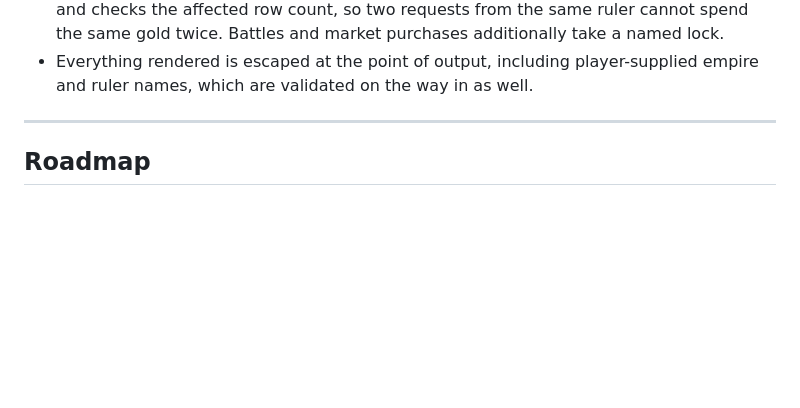
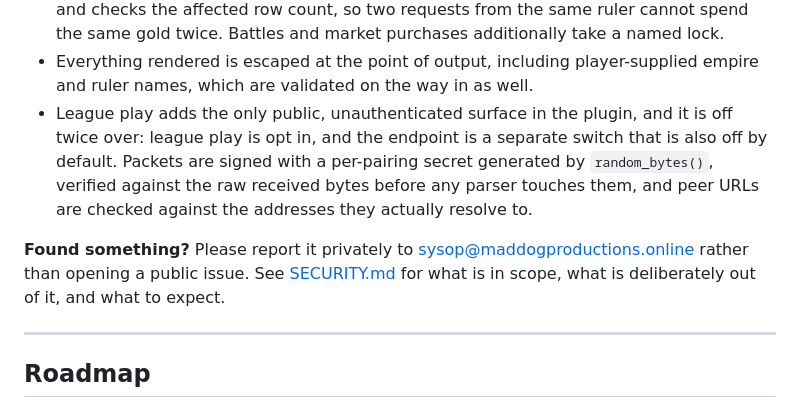
Before and after one commit to md99999/imperial-dominion-online, a Markdown page: README.md, the part around the change. Rendered like a GitHub page; blank space fills up the shorter version.

```diff
--- a/README.md
+++ b/README.md
@@ -268,6 +268,15 @@ otherwise.
   twice. Battles and market purchases additionally take a named lock.
 - Everything rendered is escaped at the point of output, including player-supplied empire and ruler
   names, which are validated on the way in as well.
+- League play adds the only public, unauthenticated surface in the plugin, and it is off twice over:
+  league play is opt in, and the endpoint is a separate switch that is also off by default. Packets
+  are signed with a per-pairing secret generated by `random_bytes()`, verified against the raw
+  received bytes before any parser touches them, and peer URLs are checked against the addresses
+  they actually resolve to.
+
+**Found something?** Please report it privately to <sysop@maddogproductions.online> rather than
+opening a public issue. See [SECURITY.md](SECURITY.md) for what is in scope, what is deliberately
+out of it, and what to expect.
 
 ---
 
```
Also changed, not shown: SECURITY.md (added, +95 -0 lines).
